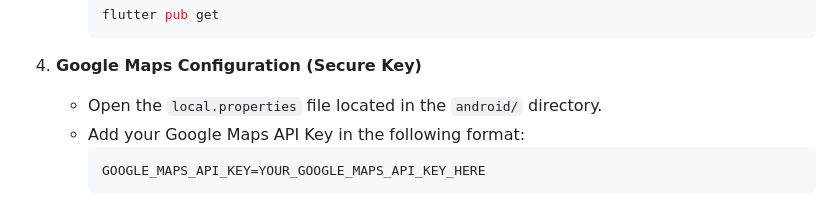
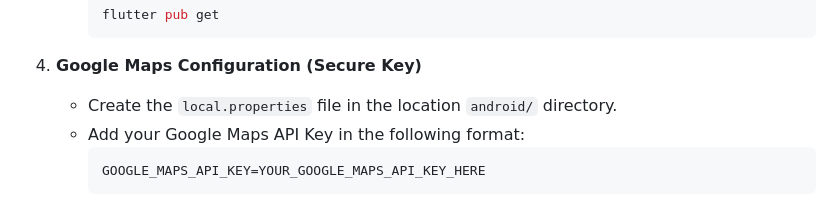
Before and after one commit to far-han12/cse489_lab, a Markdown page: README.md, the part around the change. Rendered like a GitHub page.

Commit message:
Clarify instructions for local.properties file creation

````diff
--- a/README.md
+++ b/README.md
@@ -52,7 +52,7 @@ The application includes robust offline capabilities, caching data locally using
         ```
 
 4.  **Google Maps Configuration (Secure Key)**
-    * Open the `local.properties` file located in the `android/` directory.
+    * Create the `local.properties` file in the location `android/` directory.
     * Add your Google Maps API Key in the following format:
         ```properties
         GOOGLE_MAPS_API_KEY=YOUR_GOOGLE_MAPS_API_KEY_HERE
````
